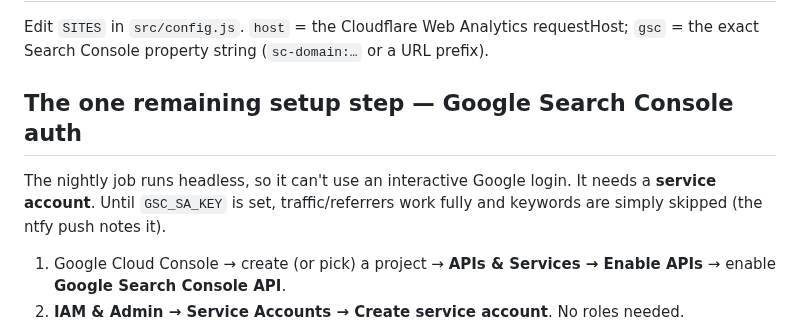
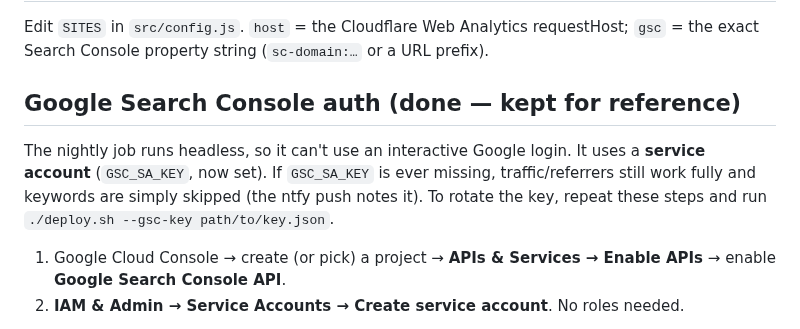
Before and after one commit to DavidVeksler/stats-dashboard, a Markdown page: README.md, the part around one of its changes. GitHub-like rendering.

```diff
--- a/README.md
+++ b/README.md
@@ -31,11 +33,12 @@ Files: `src/config.js` (domains + accounts), `src/cloudflare.js` (RUM pull),
 Edit `SITES` in `src/config.js`. `host` = the Cloudflare Web Analytics requestHost;
 `gsc` = the exact Search Console property string (`sc-domain:…` or a URL prefix).
 
-## The one remaining setup step — Google Search Console auth
+## Google Search Console auth (done — kept for reference)
 
-The nightly job runs headless, so it can't use an interactive Google login. It needs a
-**service account**. Until `GSC_SA_KEY` is set, traffic/referrers work fully and keywords
-are simply skipped (the ntfy push notes it).
+The nightly job runs headless, so it can't use an interactive Google login. It uses a
+**service account** (`GSC_SA_KEY`, now set). If `GSC_SA_KEY` is ever missing, traffic/referrers
+still work fully and keywords are simply skipped (the ntfy push notes it). To rotate the key,
+repeat these steps and run `./deploy.sh --gsc-key path/to/key.json`.
 
 1. Google Cloud Console → create (or pick) a project → **APIs & Services → Enable APIs** →
    enable **Google Search Console API**.
```
Also changed, not shown: other parts of README.md (+23 -8 lines), docs/dashboard.png (added).
